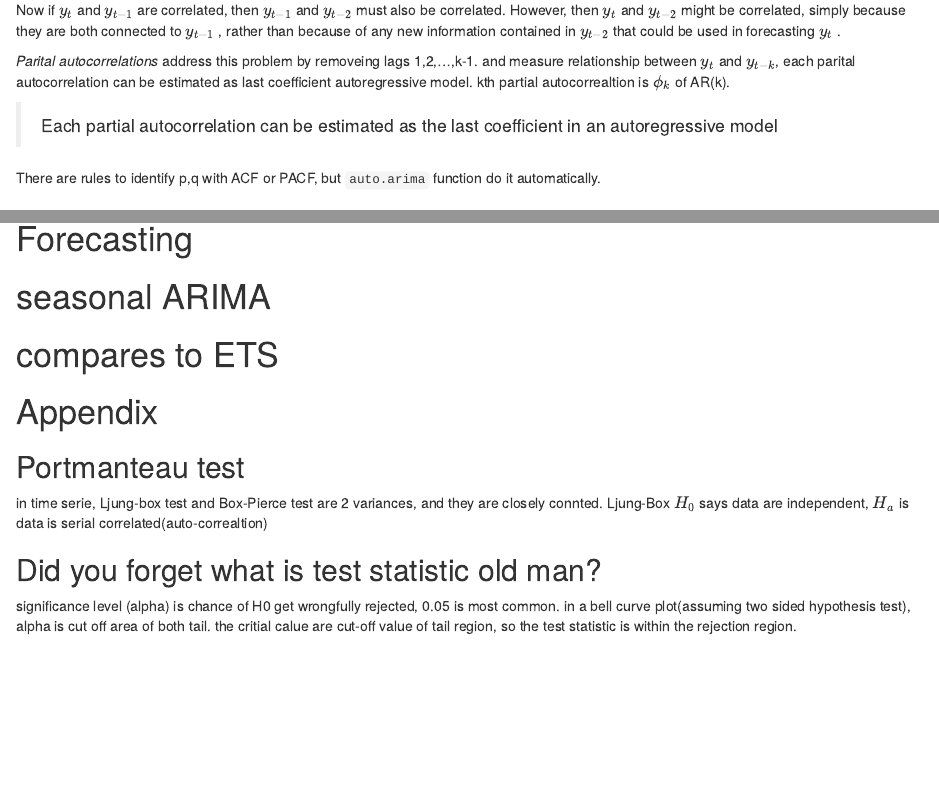
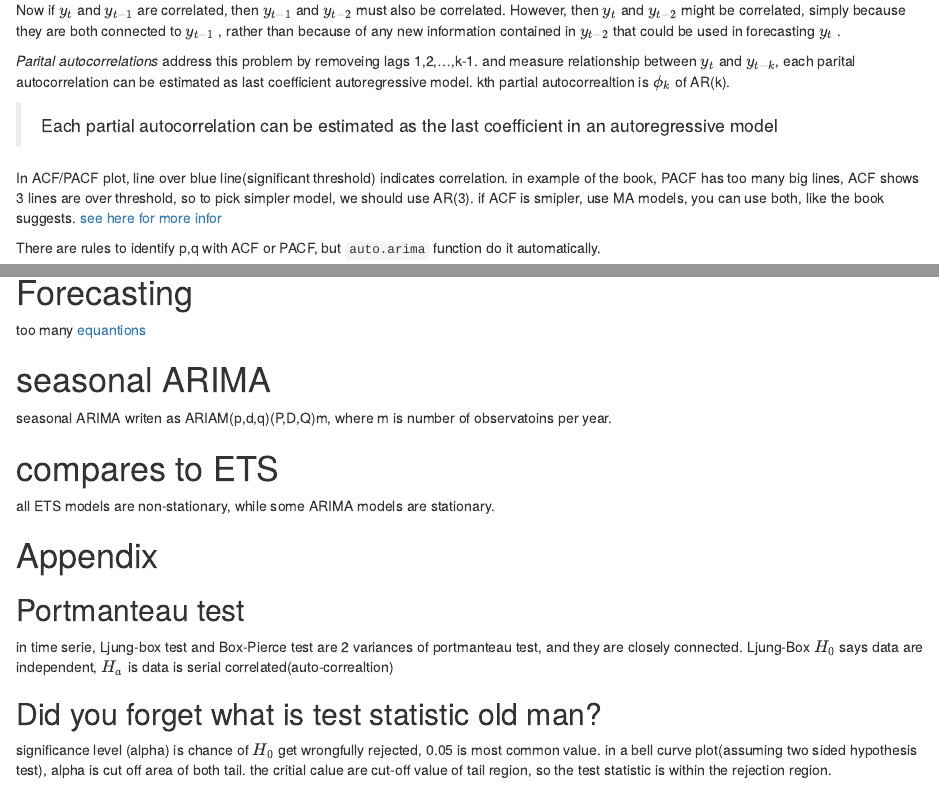
Before and after one commit to yszhangit/misc, an R Markdown document (ARIMA.Rmd): the page in a window 1100 px wide, from 2700 px down, and a second part further down, joined at a grey line. Rendered offline with R 4.5, knitr and Pandoc, with nearby package versions; some code elsewhere in the file could not run offline; common packages that the code uses without loading them are loaded.

Commit message:
stop wasting time

````diff
--- a/ARIMA.Rmd
+++ b/ARIMA.Rmd
@@ -123,6 +123,8 @@ Now if $y_t$ and  $y_{t − 1}$ are correlated, then $y_{t − 1}$ and $y_{t −
 
 >  Each partial autocorrelation can be estimated as the last coefficient in an autoregressive model
 
+In ACF/PACF plot, line over blue line(significant threshold) indicates correlation. in example of the book, PACF has too many big lines, ACF shows 3 lines are over threshold, so to pick simpler model, we should use AR(3). if ACF is smipler, use MA models, you can use both, like the book suggests. [see here for more infor](https://www.youtube.com/watch?v=5Q5p6eVM7zM)
+
 There are rules to identify p,q with ACF or PACF, but `auto.arima` function do it automatically.
 
 ## esitmate orders
@@ -177,16 +179,23 @@ forecast(fit) %>% autoplot()
 ```
 
 # Forecasting
+too many [equantions](https://otexts.com/fpp2/arima-forecasting.html)
+
 # seasonal ARIMA
+seasonal ARIMA writen as ARIAM(p,d,q)(P,D,Q)m, where m is number of observatoins per year.
+
+
+
 # compares to ETS
+all ETS models are non-stationary, while some ARIMA models are stationary.
 
 # Appendix
 
 ## Portmanteau test
-in time serie, Ljung-box test and Box-Pierce test are 2 variances, and they are closely connted.  Ljung-Box $H_0$ says data are independent, $H_a$ is data is serial correlated(auto-correaltion)
+in time serie, Ljung-box test and Box-Pierce test are 2 variances of portmanteau test, and they are closely connected.  Ljung-Box $H_0$ says data are independent, $H_a$ is data is serial correlated(auto-correaltion)
 
 ## Did you forget what is test statistic old man?
-significance level (alpha) is chance of H0 get wrongfully rejected, 0.05 is most common.
+significance level (alpha) is chance of $H_0$ get wrongfully rejected, 0.05 is most common value.
 in a bell curve plot(assuming two sided hypothesis test), alpha is cut off area of both tail.
 the critial calue are cut-off value of tail region, so the test statistic is within the rejection region.
 
````
